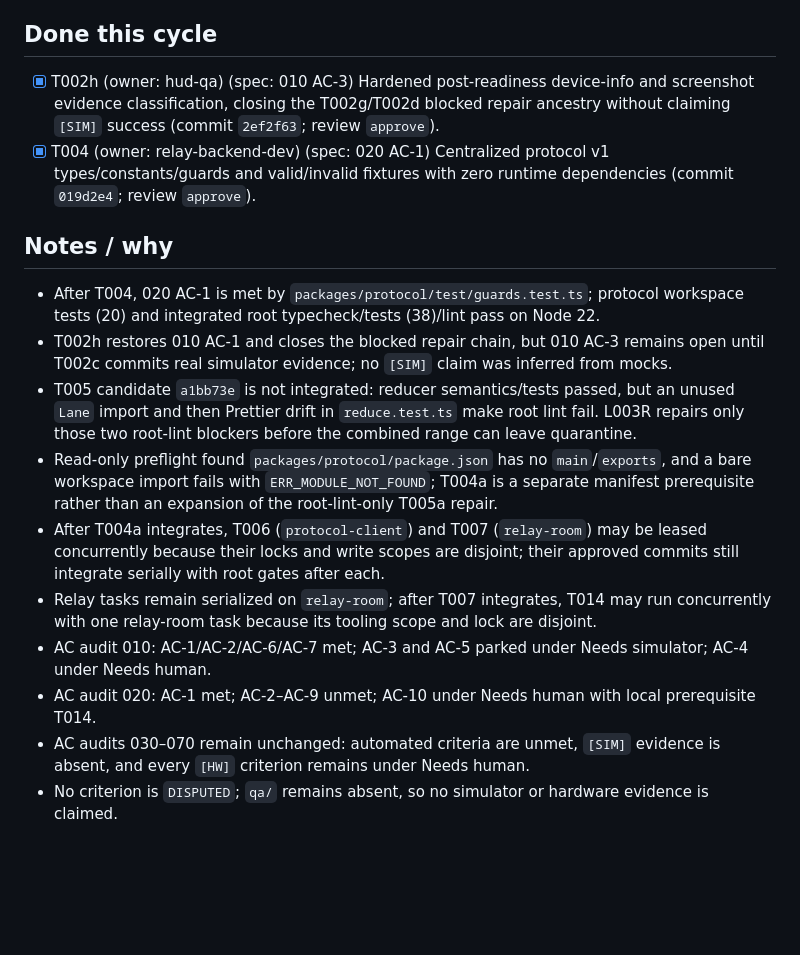
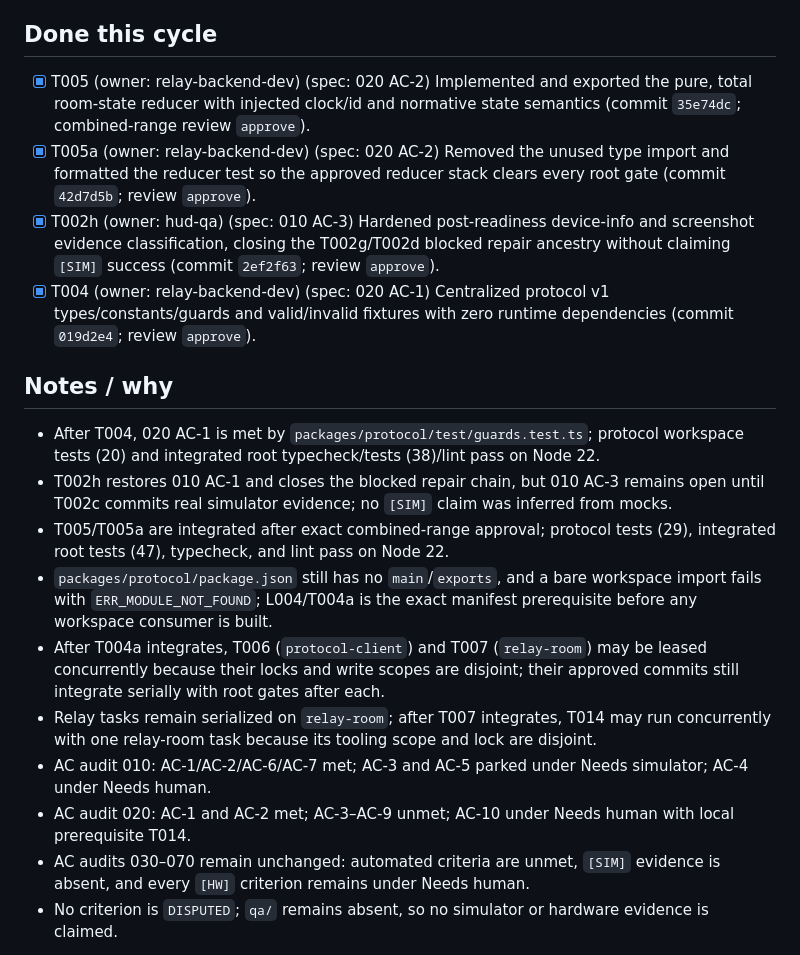
Before and after one commit to MS-aesthetic/g2-race-spotter, a Markdown page: IMPLEMENTATION_PLAN.md, the part around the change printed below. Drawn GitHub-style; blank space fills up the shorter version.

```diff
--- a/IMPLEMENTATION_PLAN.md
+++ b/IMPLEMENTATION_PLAN.md
@@ -46,17 +44,19 @@ L001/T002h and L002/T004 are retired after approved serial integration. L003/T00
 - [ ] T117 (owner: maxx) (spec: 070 AC-5) Archive full-session logs, latency table, defects, and open-question disposition under `qa/<date>/` with human sign-off.
 
 ## Done this cycle
+- [x] T005 (owner: relay-backend-dev) (spec: 020 AC-2) Implemented and exported the pure, total room-state reducer with injected clock/id and normative state semantics (commit `35e74dc`; combined-range review `approve`).
+- [x] T005a (owner: relay-backend-dev) (spec: 020 AC-2) Removed the unused type import and formatted the reducer test so the approved reducer stack clears every root gate (commit `42d7d5b`; review `approve`).
 - [x] T002h (owner: hud-qa) (spec: 010 AC-3) Hardened post-readiness device-info and screenshot evidence classification, closing the T002g/T002d blocked repair ancestry without claiming `[SIM]` success (commit `2ef2f63`; review `approve`).
 - [x] T004 (owner: relay-backend-dev) (spec: 020 AC-1) Centralized protocol v1 types/constants/guards and valid/invalid fixtures with zero runtime dependencies (commit `019d2e4`; review `approve`).
 
 ## Notes / why
 - After T004, 020 AC-1 is met by `packages/protocol/test/guards.test.ts`; protocol workspace tests (20) and integrated root typecheck/tests (38)/lint pass on Node 22.
 - T002h restores 010 AC-1 and closes the blocked repair chain, but 010 AC-3 remains open until T002c commits real simulator evidence; no `[SIM]` claim was inferred from mocks.
-- T005 candidate `a1bb73e` is not integrated: reducer semantics/tests passed, but an unused `Lane` import and then Prettier drift in `reduce.test.ts` make root lint fail. L003R repairs only those two root-lint blockers before the combined range can leave quarantine.
-- Read-only preflight found `packages/protocol/package.json` has no `main`/`exports`, and a bare workspace import fails with `ERR_MODULE_NOT_FOUND`; T004a is a separate manifest prerequisite rather than an expansion of the root-lint-only T005a repair.
+- T005/T005a are integrated after exact combined-range approval; protocol tests (29), integrated root tests (47), typecheck, and lint pass on Node 22.
+- `packages/protocol/package.json` still has no `main`/`exports`, and a bare workspace import fails with `ERR_MODULE_NOT_FOUND`; L004/T004a is the exact manifest prerequisite before any workspace consumer is built.
 - After T004a integrates, T006 (`protocol-client`) and T007 (`relay-room`) may be leased concurrently because their locks and write scopes are disjoint; their approved commits still integrate serially with root gates after each.
 - Relay tasks remain serialized on `relay-room`; after T007 integrates, T014 may run concurrently with one relay-room task because its tooling scope and lock are disjoint.
 - AC audit 010: AC-1/AC-2/AC-6/AC-7 met; AC-3 and AC-5 parked under Needs simulator; AC-4 under Needs human.
-- AC audit 020: AC-1 met; AC-2–AC-9 unmet; AC-10 under Needs human with local prerequisite T014.
+- AC audit 020: AC-1 and AC-2 met; AC-3–AC-9 unmet; AC-10 under Needs human with local prerequisite T014.
 - AC audits 030–070 remain unchanged: automated criteria are unmet, `[SIM]` evidence is absent, and every `[HW]` criterion remains under Needs human.
 - No criterion is `DISPUTED`; `qa/` remains absent, so no simulator or hardware evidence is claimed.
```
Also changed, not shown: other parts of IMPLEMENTATION_PLAN.md (+4 -6 lines), ralph/PROGRESS.md (+1 -0 lines).
